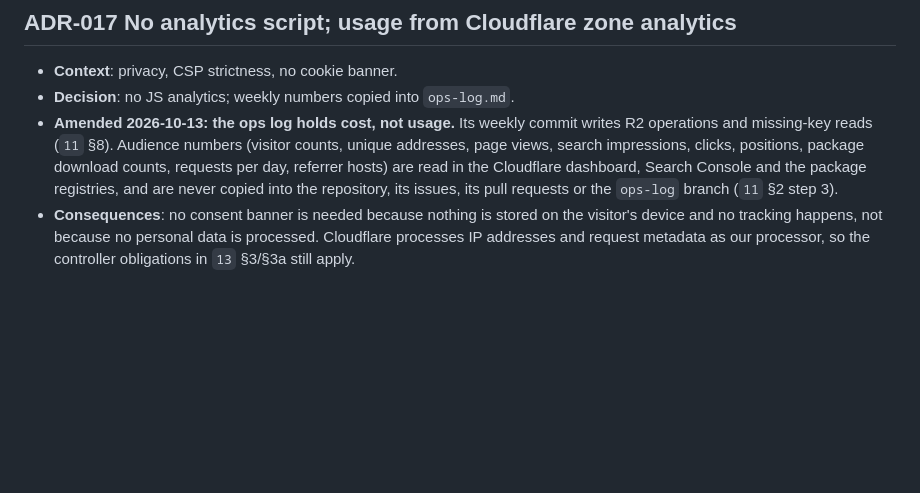
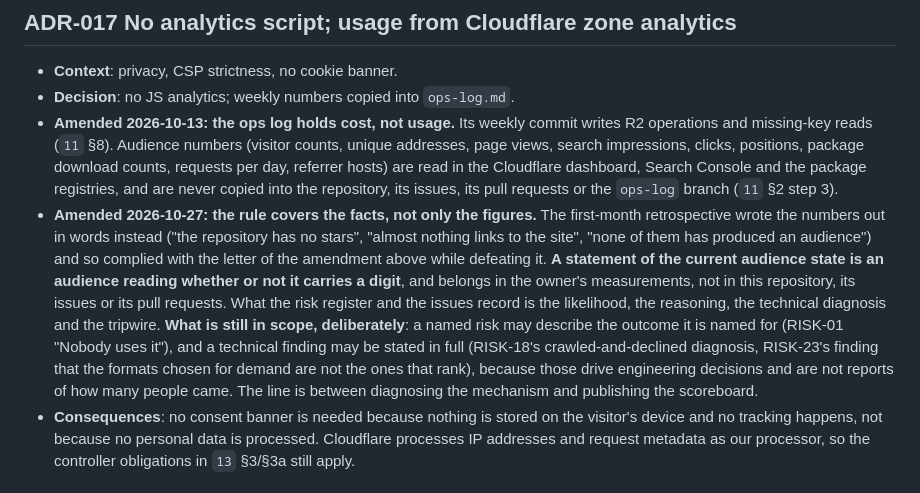
Before and after one commit to kumarprabhashanand/loremfile, a Markdown page: docs/16-decisions.md, the part around the change. Drawn GitHub-style; blank space fills up the shorter version.

```diff
--- a/docs/16-decisions.md
+++ b/docs/16-decisions.md
@@ -89,6 +89,7 @@ Format: context → decision → consequences. Status is *Accepted* unless noted
 - **Context**: privacy, CSP strictness, no cookie banner.
 - **Decision**: no JS analytics; weekly numbers copied into `ops-log.md`.
 - **Amended 2026-10-13: the ops log holds cost, not usage.** Its weekly commit writes R2 operations and missing-key reads (`11` §8). Audience numbers (visitor counts, unique addresses, page views, search impressions, clicks, positions, package download counts, requests per day, referrer hosts) are read in the Cloudflare dashboard, Search Console and the package registries, and are never copied into the repository, its issues, its pull requests or the `ops-log` branch (`11` §2 step 3).
+- **Amended 2026-10-27: the rule covers the facts, not only the figures.** The first-month retrospective wrote the numbers out in words instead ("the repository has no stars", "almost nothing links to the site", "none of them has produced an audience") and so complied with the letter of the amendment above while defeating it. **A statement of the current audience state is an audience reading whether or not it carries a digit**, and belongs in the owner's measurements, not in this repository, its issues or its pull requests. What the risk register and the issues record is the likelihood, the reasoning, the technical diagnosis and the tripwire. **What is still in scope, deliberately**: a named risk may describe the outcome it is named for (RISK-01 "Nobody uses it"), and a technical finding may be stated in full (RISK-18's crawled-and-declined diagnosis, RISK-23's finding that the formats chosen for demand are not the ones that rank), because those drive engineering decisions and are not reports of how many people came. The line is between diagnosing the mechanism and publishing the scoreboard.
 - **Consequences**: no consent banner is needed because nothing is stored on the visitor's device and no tracking happens, not because no personal data is processed. Cloudflare processes IP addresses and request metadata as our processor, so the controller obligations in `13` §3/§3a still apply.
 
 ## ADR-018 Loremfile Sans is a generated font, not a third-party font
```
Also changed, not shown: docs/17-risks.md (+1 -1 lines).
